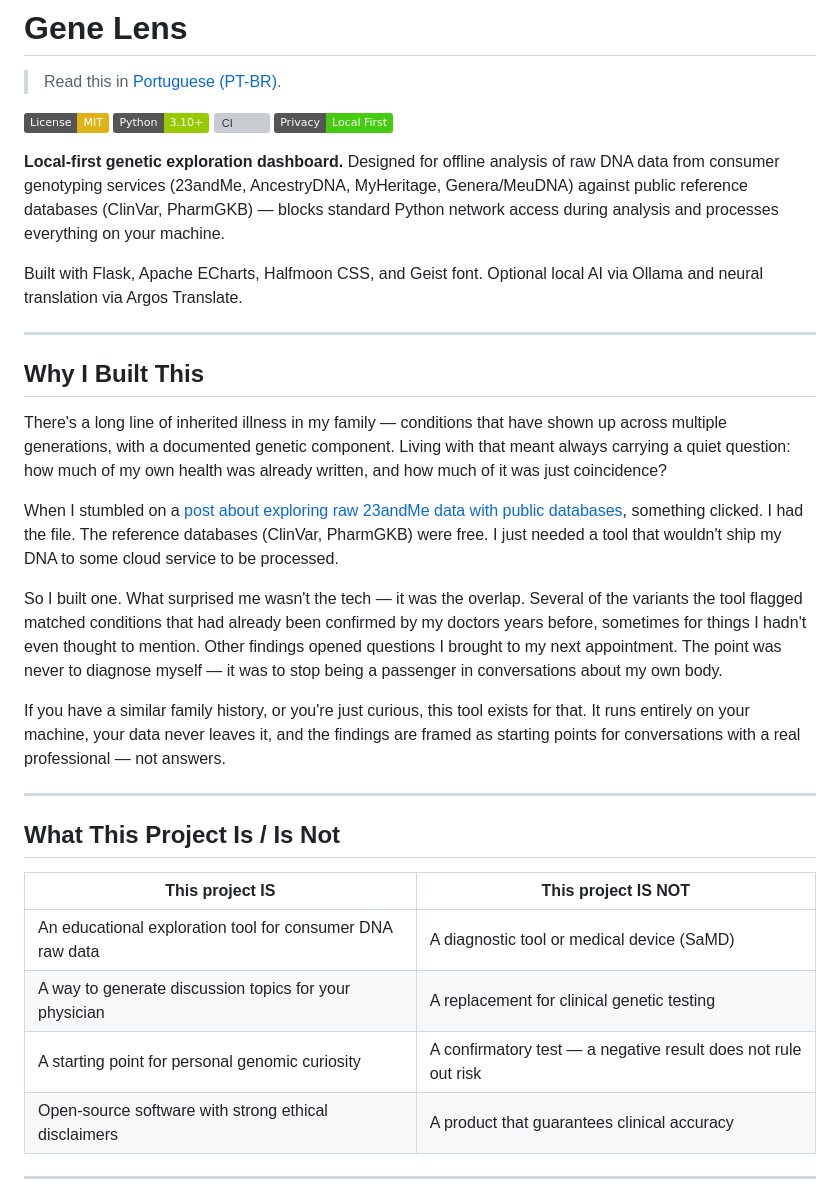
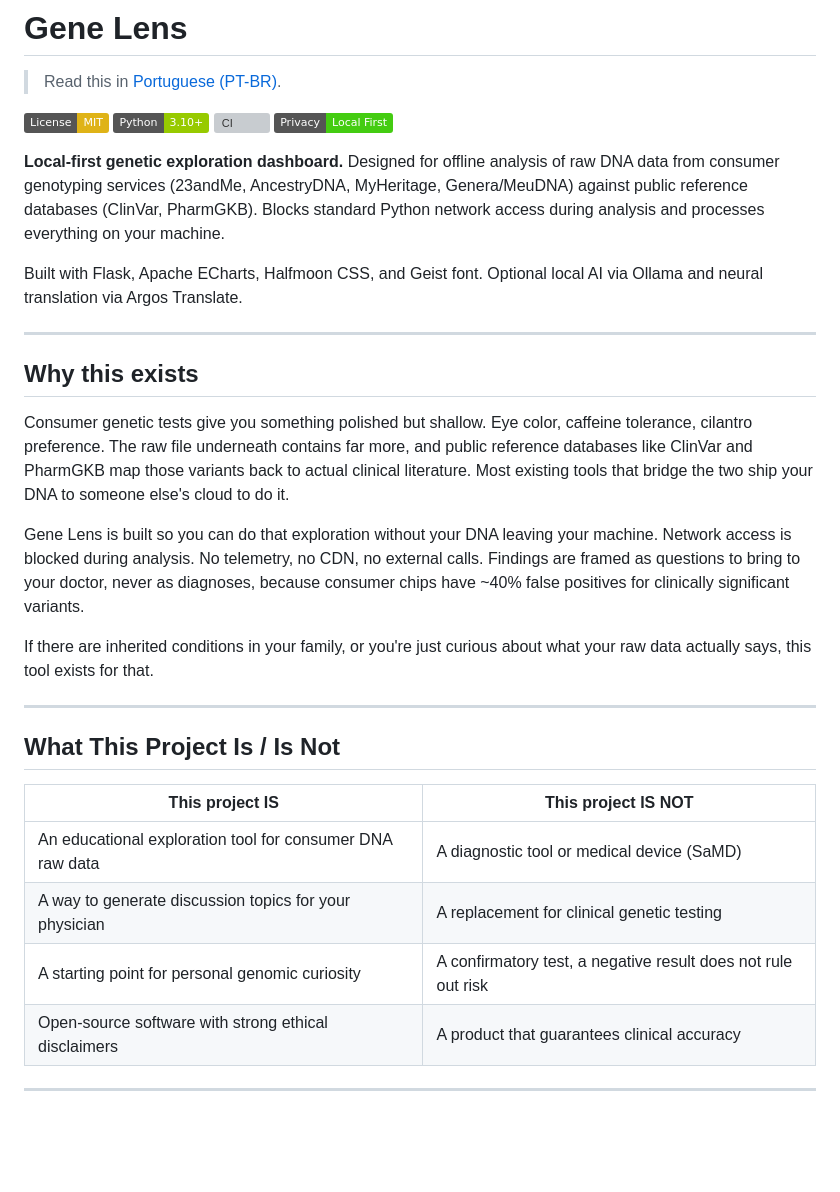
Before and after one commit to dimas-amendes/gene-lens, a Markdown page: README.md, the part around one of its changes. GitHub-like rendering; badges without logos; blank space fills up the shorter version; grey boxes are pictures that could not be loaded.

```diff
--- a/README.md
+++ b/README.md
@@ -7,21 +7,19 @@
 [![CI](https://github.com/dimas-amendes/gene-lens/actions/workflows/ci.yml/badge.svg)](https://github.com/dimas-amendes/gene-lens/actions/workflows/ci.yml)
 [![Local First](https://img.shields.io/badge/Privacy-Local_First-brightgreen.svg)](#privacy-architecture)
 
-**Local-first genetic exploration dashboard.** Designed for offline analysis of raw DNA data from consumer genotyping services (23andMe, AncestryDNA, MyHeritage, Genera/MeuDNA) against public reference databases (ClinVar, PharmGKB) — blocks standard Python network access during analysis and processes everything on your machine.
+**Local-first genetic exploration dashboard.** Designed for offline analysis of raw DNA data from consumer genotyping services (23andMe, AncestryDNA, MyHeritage, Genera/MeuDNA) against public reference databases (ClinVar, PharmGKB). Blocks standard Python network access during analysis and processes everything on your machine.
 
 Built with Flask, Apache ECharts, Halfmoon CSS, and Geist font. Optional local AI via Ollama and neural translation via Argos Translate.
 
 ---
 
-## Why I Built This
+## Why this exists
 
-There's a long line of inherited illness in my family — conditions that have shown up across multiple generations, with a documented genetic component. Living with that meant always carrying a quiet question: how much of my own health was already written, and how much of it was just coincidence?
+Consumer genetic tests give you something polished but shallow. Eye color, caffeine tolerance, cilantro preference. The raw file underneath contains far more, and public reference databases like ClinVar and PharmGKB map those variants back to actual clinical literature. Most existing tools that bridge the two ship your DNA to someone else's cloud to do it.
 
-When I stumbled on a [post about exploring raw 23andMe data with public databases](https://www.youtube.com/@nicksaraev), something clicked. I had the file. The reference databases (ClinVar, PharmGKB) were free. I just needed a tool that wouldn't ship my DNA to some cloud service to be processed.
+Gene Lens is built so you can do that exploration without your DNA leaving your machine. Network access is blocked during analysis. No telemetry, no CDN, no external calls. Findings are framed as questions to bring to your doctor, never as diagnoses, because consumer chips have ~40% false positives for clinically significant variants.
 
-So I built one. What surprised me wasn't the tech — it was the overlap. Several of the variants the tool flagged matched conditions that had already been confirmed by my doctors years before, sometimes for things I hadn't even thought to mention. Other findings opened questions I brought to my next appointment. The point was never to diagnose myself — it was to stop being a passenger in conversations about my own body.
-
-If you have a similar family history, or you're just curious, this tool exists for that. It runs entirely on your machine, your data never leaves it, and the findings are framed as starting points for conversations with a real professional — not answers.
+If there are inherited conditions in your family, or you're just curious about what your raw data actually says, this tool exists for that.
 
 ---
 
@@ -31,7 +29,7 @@ If you have a similar family history, or you're just curious, this tool exists f
 |---|---|
 | An educational exploration tool for consumer DNA raw data | A diagnostic tool or medical device (SaMD) |
 | A way to generate discussion topics for your physician | A replacement for clinical genetic testing |
-| A starting point for personal genomic curiosity | A confirmatory test — a negative result does not rule out risk |
+| A starting point for personal genomic curiosity | A confirmatory test, a negative result does not rule out risk |
 | Open-source software with strong ethical disclaimers | A product that guarantees clinical accuracy |
 
 ---
```
Also changed, not shown: other parts of README.md (+31 -31 lines), README.pt-BR.md (+37 -39 lines).
